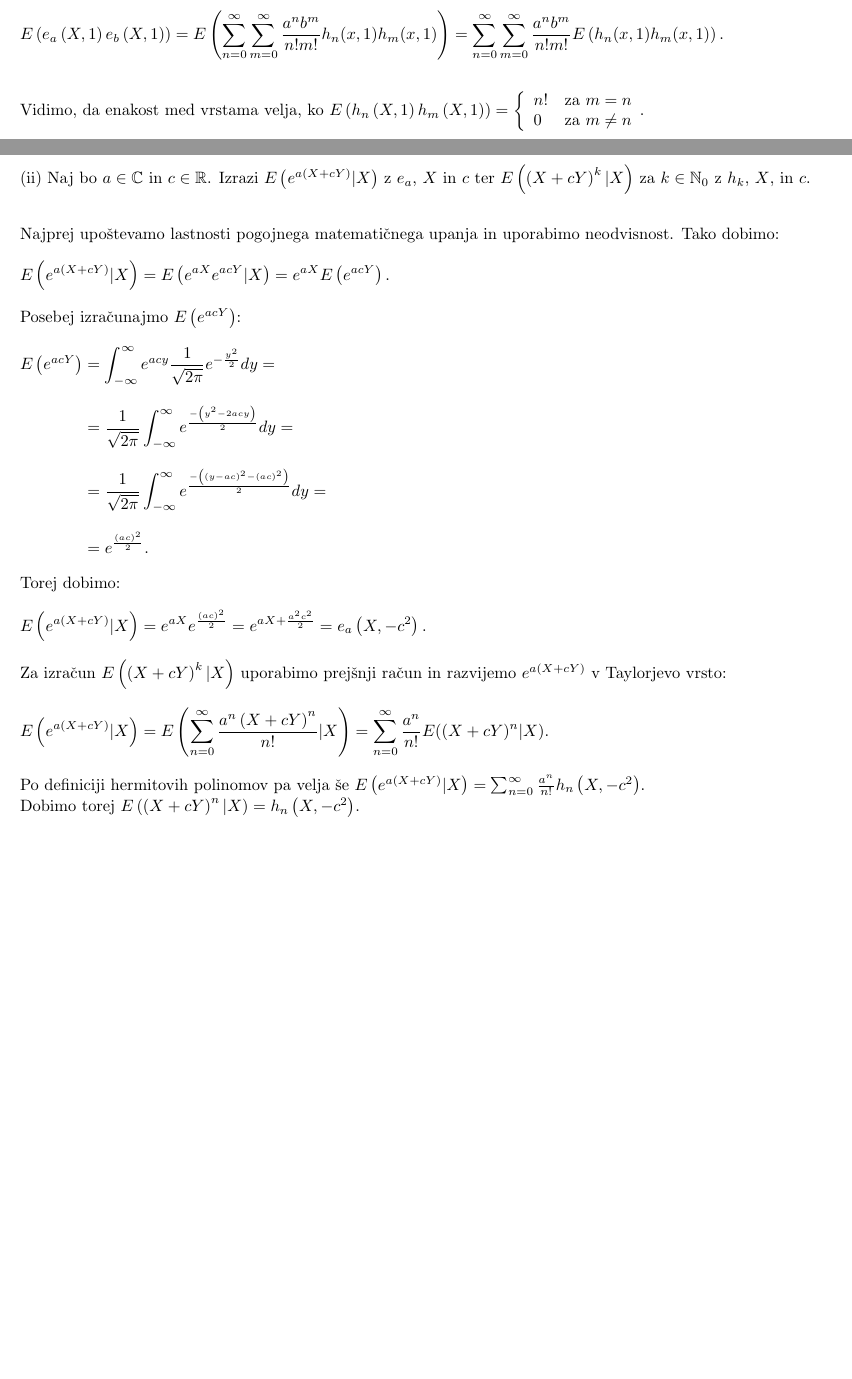
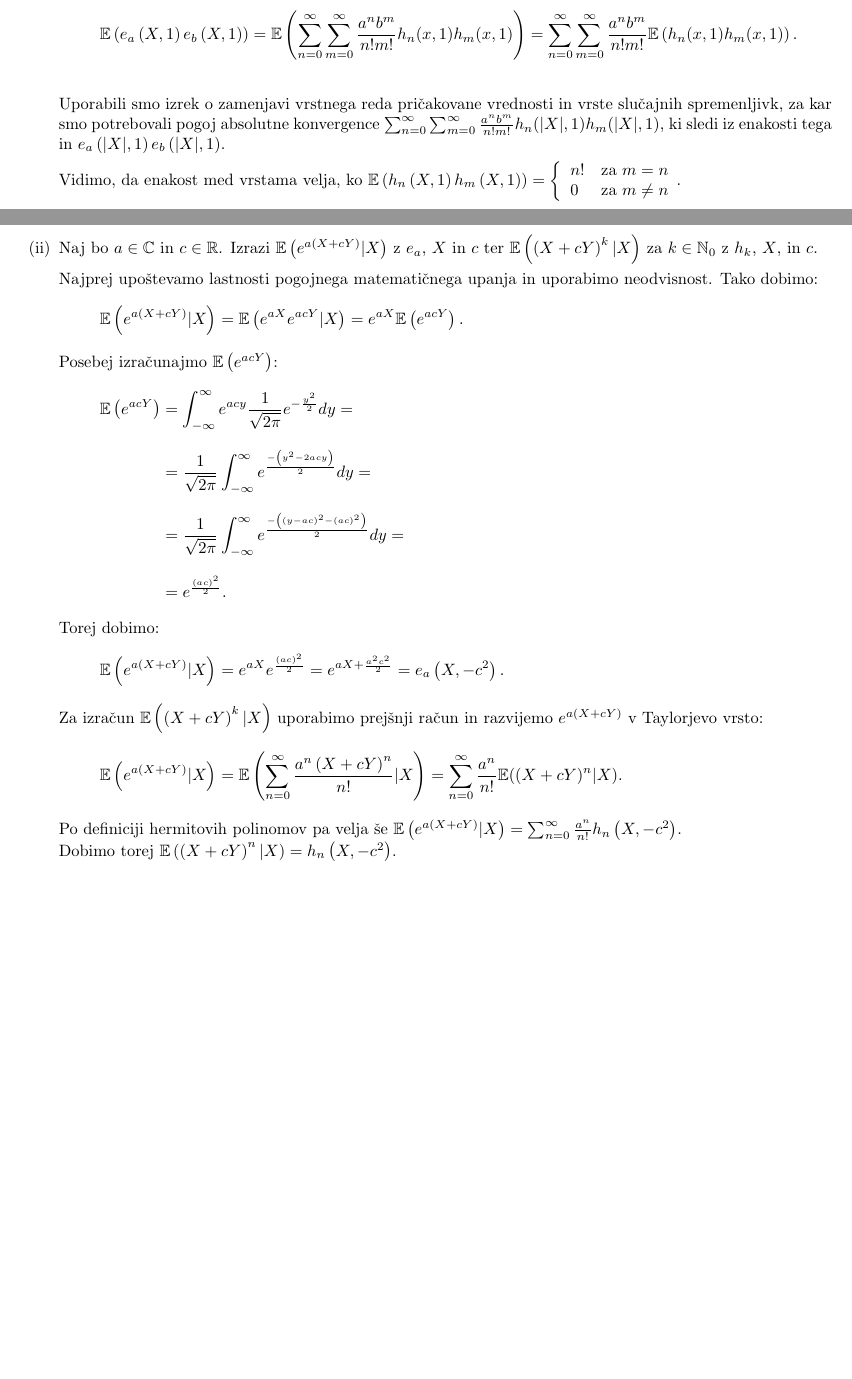
Before and after one commit to kuco23/seminar-latex, a LaTeX paper (seminarska.tex): two parts of pages 3 and 4 of 4, joined at a grey line, cut so that both start at the same text, the shorter picture padded with empty space. Compiled offline with pdfLaTeX.

Commit message:
uporaba izreka o mat upanju / vrsti

```diff
--- a/seminarska.tex
+++ b/seminarska.tex
@@ -5,6 +5,8 @@
 \usepackage[margin=60px]{geometry}
 \usepackage{amsmath}
 \usepackage{amssymb}
+\usepackage{enumerate}
+\setlength\parindent{0pt}
 
 \begin{document}
 \title{Seminar \\ Hermitovi polinomi in normalna porazdelitev}
@@ -48,16 +53,20 @@ E\left(e_a\left(X, t\right)e_b\left(X, t\right)\right) &= E\left(g\left(X\right)
 
 \begin{equation*}
 \begin{aligned}
-E\left(e_a\left(X, 1\right) e_b\left(X, 1\right)\right) &= e^{ab} = \sum_{i=0}^{\infty} \frac{(ab)^i}{i!}, \\[8px]
-E\left(e_a\left(X, 1\right) e_b\left(X, 1\right)\right) &= E\left(\sum_{n=0}^{\infty} \sum_{m=0}^{\infty} \frac{a^n b^m}{n! m!} h_n(x, 1) h_m(x, 1)\right)  =
-\sum_{n=0}^{\infty} \sum_{m=0}^{\infty} \frac{a^n b^m}{n! m!} E\left( h_n(x, 1) h_m(x, 1)\right).
+\mathbb{E}\left(e_a\left(X, 1\right) e_b\left(X, 1\right)\right) &= e^{ab} = \sum_{i=0}^{\infty} \frac{(ab)^i}{i!}, \\[8px]
+\mathbb{E}\left(e_a\left(X, 1\right) e_b\left(X, 1\right)\right) &= \mathbb{E}\left(\sum_{n=0}^{\infty} \sum_{m=0}^{\infty} \frac{a^n b^m}{n! m!} h_n(x, 1) h_m(x, 1)\right)  =
+\sum_{n=0}^{\infty} \sum_{m=0}^{\infty} \frac{a^n b^m}{n! m!} \mathbb{E}\left( h_n(x, 1) h_m(x, 1)\right).
 \\[8px]
 \end{aligned}
 \end{equation*}
 
-\noindent $
+Uporabili smo izrek o zamenjavi vrstnega reda pričakovane vrednosti in vrste slučajnih spremenljivk, za kar smo potrebovali pogoj
+absolutne konvergence $\sum_{n=0}^{\infty} \sum_{m=0}^{\infty} \frac{a^n b^m}{n! m!}  h_n(|X|, 1) h_m(|X|, 1)$,
+ki sledi iz enakosti tega in $e_a\left(|X|, 1\right) e_b\left(|X|, 1\right)$.
+
+$
 \text{Vidimo, da enakost med vrstama velja, ko }
-E\left(h_n\left(X, 1\right) h_m\left(X, 1\right)\right)  =
+\mathbb{E}\left(h_n\left(X, 1\right) h_m\left(X, 1\right)\right)  =
 \left\{
 \begin{array}{lr}
 n! & \text{za } m = n \\
@@ -69,19 +78,18 @@ $
 \pagebreak
 
 
-\noindent (ii) Naj bo $a \in \mathbb{C}$ in $c \in \mathbb{R}$. Izrazi $E\left( e^{a\left(X+cY\right)}|X\right)$ z $e_a$, $X$ in $c$ ter $E\left(\left(X+cY\right)^{k}|X\right)$ za $k \in \mathbb{N}_0$ z $h_k$, $X$, in $c$.
-\\[10px]
+\item Naj bo $a \in \mathbb{C}$ in $c \in \mathbb{R}$. Izrazi $\mathbb{E}\left( e^{a\left(X+cY\right)}|X\right)$ z $e_a$, $X$ in $c$ ter $\mathbb{E}\left(\left(X+cY\right)^{k}|X\right)$ za $k \in \mathbb{N}_0$ z $h_k$, $X$, in $c$.
 
-\noindent Najprej upoštevamo lastnosti pogojnega matematičnega upanja in uporabimo neodvisnost. Tako dobimo:
+Najprej upoštevamo lastnosti pogojnega matematičnega upanja in uporabimo neodvisnost. Tako dobimo:
 \begin{equation*}
 \begin{aligned}
-E\left( e^{a\left(X+cY\right)}|X\right)=E\left( e^{aX}e^{acY}|X\right)=e^{aX}E\left(e^{acY}\right).
+\mathbb{E}\left( e^{a\left(X+cY\right)}|X\right)=\mathbb{E}\left( e^{aX}e^{acY}|X\right)=e^{aX}\mathbb{E}\left(e^{acY}\right).
 \end{aligned}
 \end{equation*}
-Posebej izračunajmo $E\left(e^{acY}\right)$:
+Posebej izračunajmo $\mathbb{E}\left(e^{acY}\right)$:
 \begin{equation*}
 \begin{aligned}
-E\left(e^{acY}\right)&=\int_{-\infty}^{\infty}e^{acy}\frac{1}{\sqrt{2\pi}} e^{-\frac{y^2}{2}} dy=\\[8px]
+\mathbb{E}\left(e^{acY}\right)&=\int_{-\infty}^{\infty}e^{acy}\frac{1}{\sqrt{2\pi}} e^{-\frac{y^2}{2}} dy=\\[8px]
 &=\frac{1}{\sqrt{2\pi}}\int_{-\infty}^{\infty}e^{\frac{-\left(y^2-2acy\right)}{2}}dy=\\[8px]
 &=\frac{1}{\sqrt{2\pi}}\int_{-\infty}^{\infty}e^{\frac{-\left(\left(y-ac\right)^2-\left(ac\right)^2\right)}{2}}dy=\\[8px]
 &=e^\frac{(ac)^2}{2}.
@@ -90,17 +98,17 @@ E\left(e^{acY}\right)&=\int_{-\infty}^{\infty}e^{acy}\frac{1}{\sqrt{2\pi}} e^{-\
 Torej dobimo:
 \begin{equation*}
 \begin{aligned}
-E\left( e^{a\left(X+cY\right)}|X\right)=e^{aX}e^\frac{\left(ac\right)^2}{2}=e^{aX+\frac{a^2c^2}{2}}=e_a\left(X,-c^2\right).
+\mathbb{E}\left( e^{a\left(X+cY\right)}|X\right)=e^{aX}e^\frac{\left(ac\right)^2}{2}=e^{aX+\frac{a^2c^2}{2}}=e_a\left(X,-c^2\right).
 \end{aligned}
 \end{equation*}
-Za izračun $E\left(\left(X+cY\right)^{k}|X\right)$ uporabimo prejšnji račun in razvijemo $e^{a\left(X+cY\right)}$ v Taylorjevo vrsto:
+Za izračun $\mathbb{E}\left(\left(X+cY\right)^{k}|X\right)$ uporabimo prejšnji račun in razvijemo $e^{a\left(X+cY\right)}$ v Taylorjevo vrsto:
 \begin{equation*}
 \begin{aligned}
-E\left( e^{a\left(X+cY\right)}|X\right)=E\left(\sum_{n=0}^{\infty}\frac{a^n\left(X+cY\right)^n}{n!}|X\right)=\sum_{n=0}^{\infty}\frac{a^n}{n!}E((X+cY)^n|X).
+\mathbb{E}\left( e^{a\left(X+cY\right)}|X\right)=\mathbb{E}\left(\sum_{n=0}^{\infty}\frac{a^n\left(X+cY\right)^n}{n!}|X\right)=\sum_{n=0}^{\infty}\frac{a^n}{n!}\mathbb{E}((X+cY)^n|X).
 \end{aligned}
 \end{equation*}
-Po definiciji hermitovih polinomov pa velja še $E\left( e^{a\left(X+cY\right)}|X\right)=
+Po definiciji hermitovih polinomov pa velja še $\mathbb{E}\left( e^{a\left(X+cY\right)}|X\right)=
 \sum_{n=0}^{\infty} \frac{a^n}{n!} h_n\left(X, -c^2\right)$. \\
-Dobimo torej $E\left(\left(X+cY\right)^{n}|X\right)=h_n\left(X,-c^2\right)$.
-
+Dobimo torej $\mathbb{E}\left(\left(X+cY\right)^{n}|X\right)=h_n\left(X,-c^2\right)$.
+\end{enumerate}
 \end{document}
```
Also changed, not shown: seminarska.tex (17 more changed lines).
